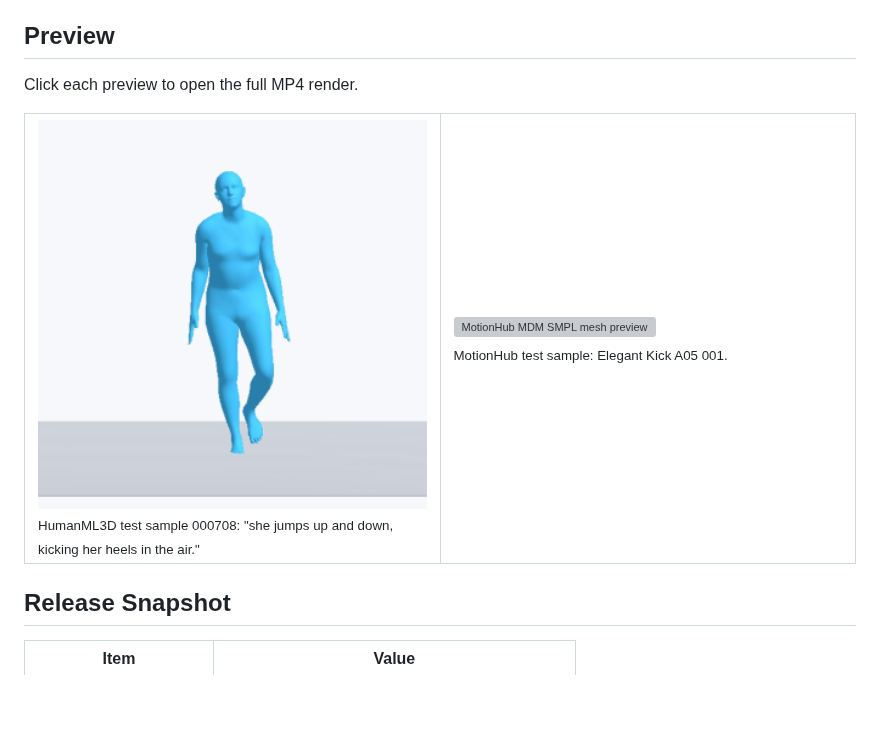
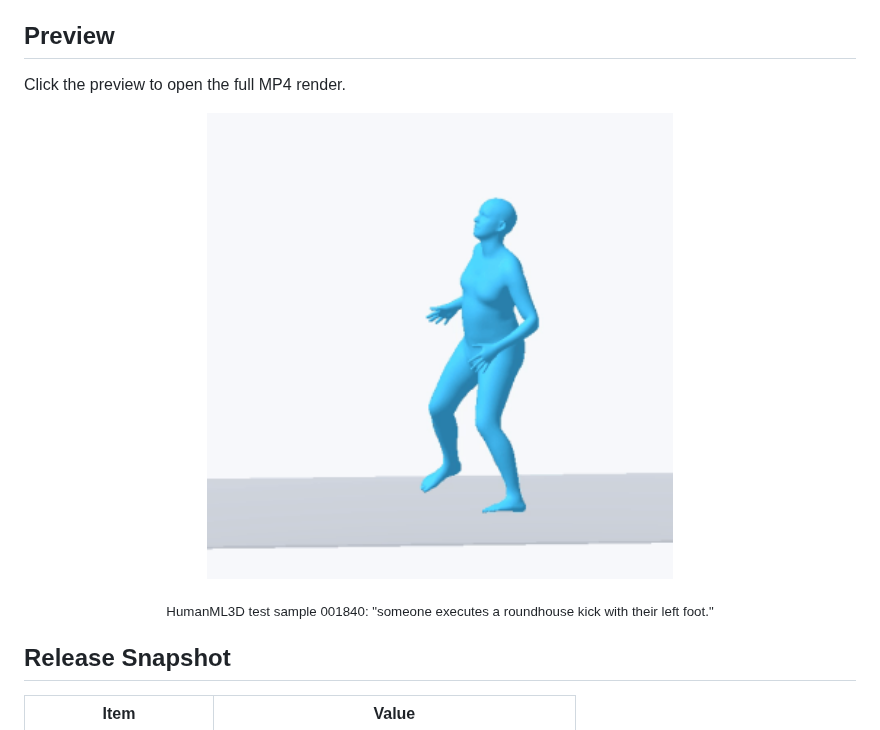
Before and after one commit to ZeyuLing/Motius, a Markdown page: docs/model_zoo/mdm.md, the part around the change. GitHub-like rendering; pictures changed too: assets/model_zoo/mdm/mdm_humanml3d_000708_smpl_mesh.gif (deleted), assets/model_zoo/mdm/mdm_humanml3d_001840_roundhouse_kick_smpl_mesh.gif (added); blank space fills up the shorter version; grey boxes are pictures that could not be loaded.

```diff
--- a/docs/model_zoo/mdm.md
+++ b/docs/model_zoo/mdm.md
@@ -20,26 +20,17 @@ methods.
 
 ## Preview
 
-Click each preview to open the full MP4 render.
+Click the preview to open the full MP4 render.
 
-<table>
-  <tr>
-    <td width="50%">
-      <a href="../../assets/model_zoo/mdm/mdm_humanml3d_000708_smpl_mesh.mp4">
-        <img src="../../assets/model_zoo/mdm/mdm_humanml3d_000708_smpl_mesh.gif" width="100%" alt="HumanML3D MDM SMPL mesh preview">
-      </a>
-      <br>
-      <sub>HumanML3D test sample 000708: "she jumps up and down, kicking her heels in the air."</sub>
-    </td>
-    <td width="50%">
-      <a href="../../assets/model_zoo/mdm/mdm_motionhub_elegant_kick_smpl_mesh.mp4">
-        <img src="../../assets/model_zoo/mdm/mdm_motionhub_elegant_kick_smpl_mesh.gif" width="100%" alt="MotionHub MDM SMPL mesh preview">
-      </a>
-      <br>
-      <sub>MotionHub test sample: Elegant Kick A05 001.</sub>
-    </td>
-  </tr>
-</table>
+<p align="center">
+  <a href="../../assets/model_zoo/mdm/mdm_humanml3d_001840_roundhouse_kick_smpl_mesh.mp4">
+    <img src="../../assets/model_zoo/mdm/mdm_humanml3d_001840_roundhouse_kick_smpl_mesh.gif" width="56%" alt="HumanML3D MDM roundhouse-kick SMPL mesh preview">
+  </a>
+</p>
+
+<p align="center">
+  <sub>HumanML3D test sample 001840: "someone executes a roundhouse kick with their left foot."</sub>
+</p>
 
 ## Release Snapshot
 
```
Also changed, not shown: README.md (+8 -15 lines), 4 other files.
